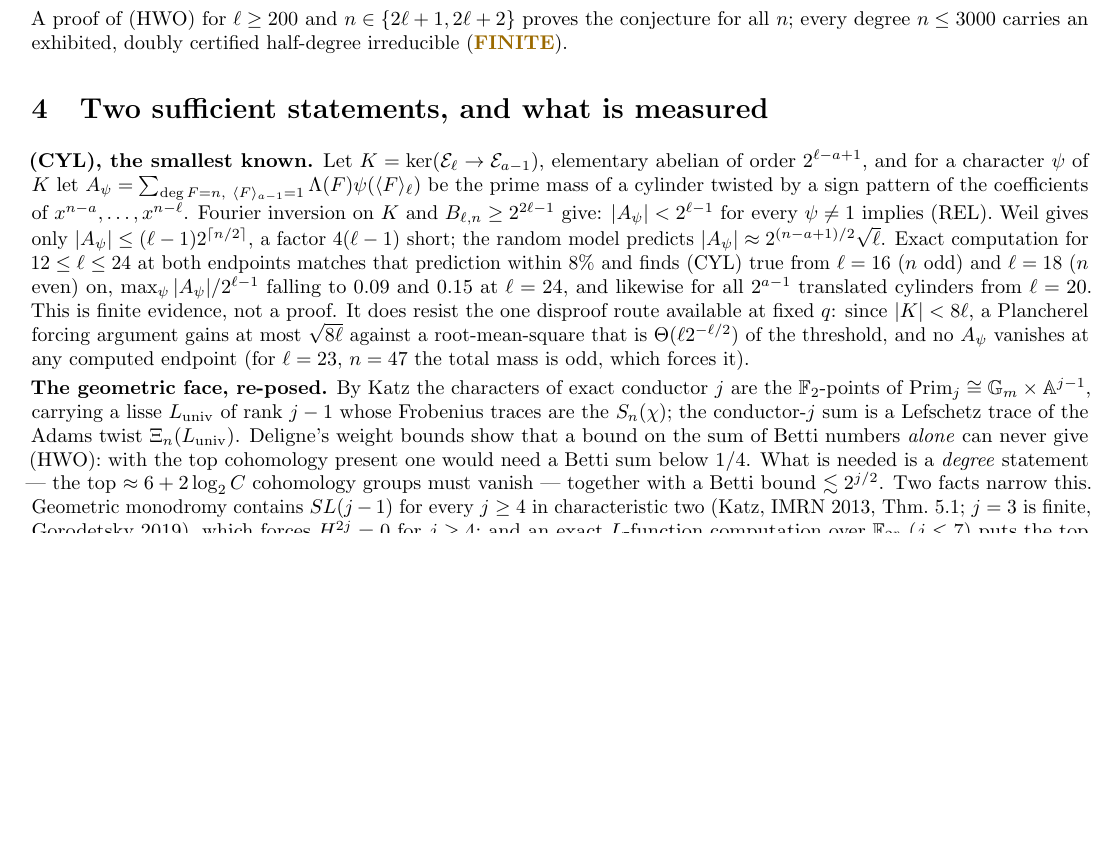
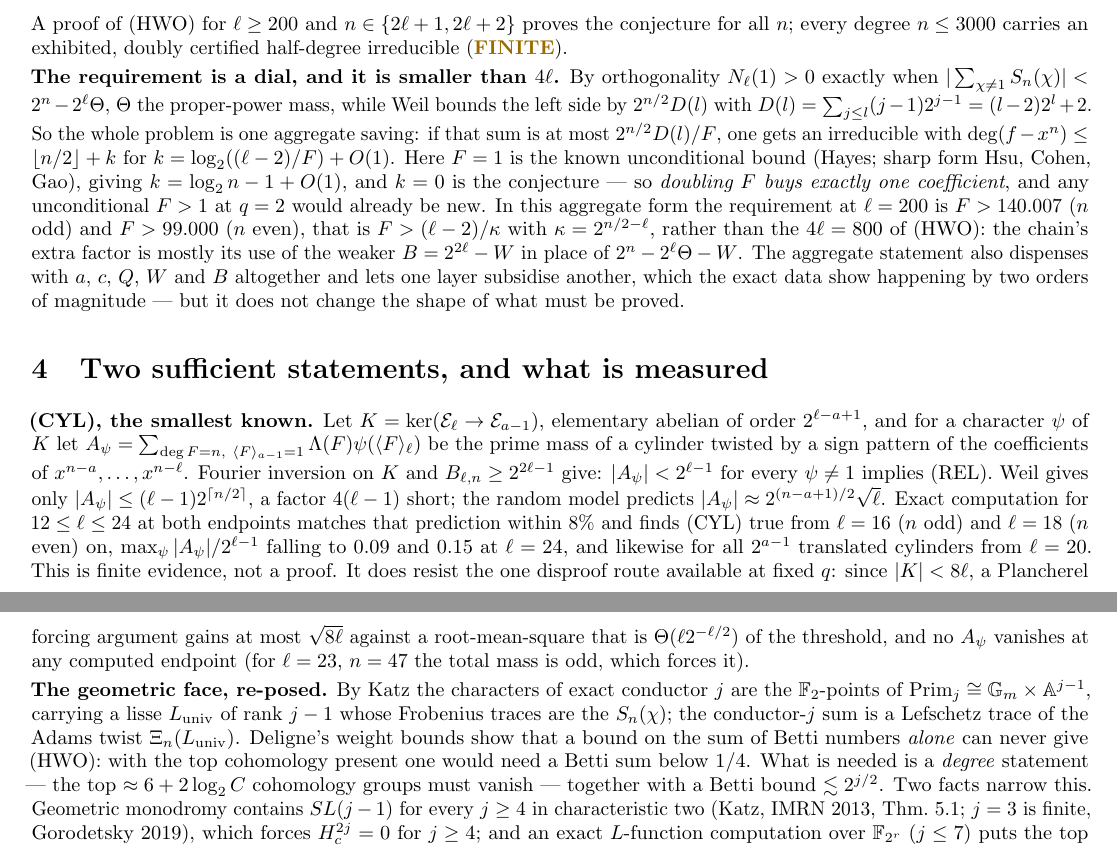
Before and after one commit to mjbommar/lemire-half-degree-irreducibles, a LaTeX paper (paper/main.tex): part of page 2 of 3 before the commit and two parts of pages 2 and 3 of 3 after it, the two joined at a grey line, cut so that both start at the same text, the shorter picture padded with empty space. Compiled offline with pdfLaTeX.

Commit message:
State the open requirement as a dial, and correct it: the target is (l-2)/kappa, not 4l
The note stated the remaining estimate as a single threshold, the factor 4l of
(HWO). Two corrections.

- It is a scale, not a threshold. A uniform saving of a factor F over the Weil
  bound for the aggregate character sum yields an irreducible with
  deg(f - x^n) <= floor(n/2) + k for k = log_2((l-2)/F) + O(1). F = 1 is the
  known unconditional bound (Hayes 1965; sharp form Hsu, Cohen, Gao) and k = 0
  is the conjecture, so doubling F buys exactly one coefficient. Any
  unconditional F > 1 at q = 2 is new, which makes partial progress on this
  problem measurable and publishable rather than all-or-nothing.
- The threshold itself was overstated. In aggregate form the requirement at
  l = 200 is F > 140.007 (odd n) and F > 99.000 (even n) -- that is
  (l-2)/kappa with kappa = 2^{n/2-l} -- against the 4l = 800 the note asked
  for, a factor 5.7 to 8.1. The dominant step is the chain's use of the weaker
  B = 2^{2l} - W in place of B = 2^n - 2^l Theta - W. The aggregate form also
  removes a, c, Q, W and B from the statement and permits subsidy between
  layers.

Derivation, exact constants, the four-step decomposition of 4l, and the proof
that no saving F > 1 is available from moduli-only inputs: axeyum
docs/research/10-cas/lemire-signed-trace/18-savings-scale.md,
scripts/lemire-signed-trace/lemire_savings_scale.py.

```diff
--- a/paper/main.tex
+++ b/paper/main.tex
@@ -206,6 +206,25 @@ A proof of (HWO) for $\ell\geq200$ and $n\in\{2\ell+1,2\ell+2\}$ proves the
 conjecture for all $n$; every degree $n\leq3000$ carries an exhibited,
 doubly certified half-degree irreducible (\finite).
 
+\textbf{The requirement is a dial, and it is smaller than $4\ell$.} By
+orthogonality $N_\ell(1)>0$ exactly when
+$|\sum_{\chi\neq1}S_n(\chi)|<2^n-2^\ell\Theta$, $\Theta$ the proper-power mass,
+while Weil bounds the left side by $2^{n/2}D(l)$ with
+$D(l)=\sum_{j\le l}(j-1)2^{j-1}=(l-2)2^l+2$. So the whole problem is one
+aggregate saving: if that sum is at most $2^{n/2}D(l)/F$, one gets an
+irreducible with $\deg(f-x^n)\le\lfloor n/2\rfloor+k$ for
+$k=\log_2((\ell-2)/F)+O(1)$. Here $F=1$ is the known unconditional bound
+(Hayes; sharp form Hsu, Cohen, Gao), giving $k=\log_2 n-1+O(1)$, and $k=0$ is
+the conjecture --- so \emph{doubling $F$ buys exactly one coefficient}, and any
+unconditional $F>1$ at $q=2$ would already be new. In this aggregate form the
+requirement at $\ell=200$ is $F>140.007$ ($n$ odd) and $F>99.000$ ($n$ even),
+that is $F>(\ell-2)/\kappa$ with $\kappa=2^{n/2-\ell}$, rather than the
+$4\ell=800$ of (HWO): the chain's extra factor is mostly its use of the weaker
+$B=2^{2\ell}-W$ in place of $2^n-2^\ell\Theta-W$. The aggregate statement also
+dispenses with $a$, $c$, $Q$, $W$ and $B$ altogether and lets one layer
+subsidise another, which the exact data show happening by two orders of
+magnitude --- but it does not change the shape of what must be proved.
+
 \section{Two sufficient statements, and what is measured}
 
 \textbf{(CYL), the smallest known.} Let $K=\ker(\E_\ell\to\E_{a-1})$,
```
Also changed, not shown: lemire-proof-roadmap.pdf.
